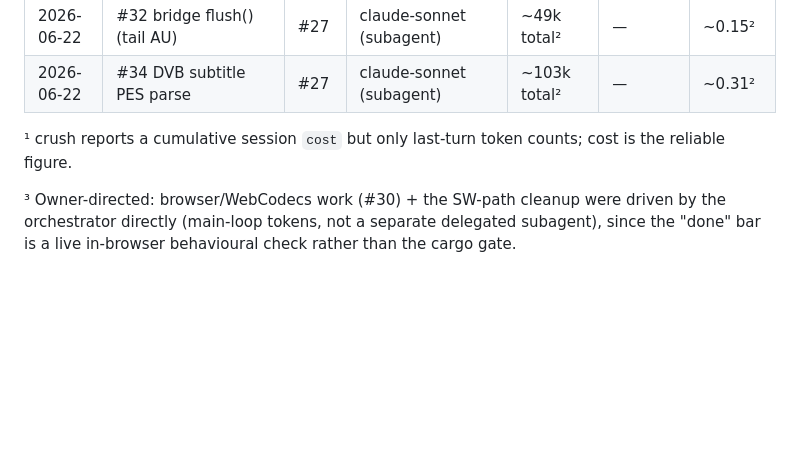
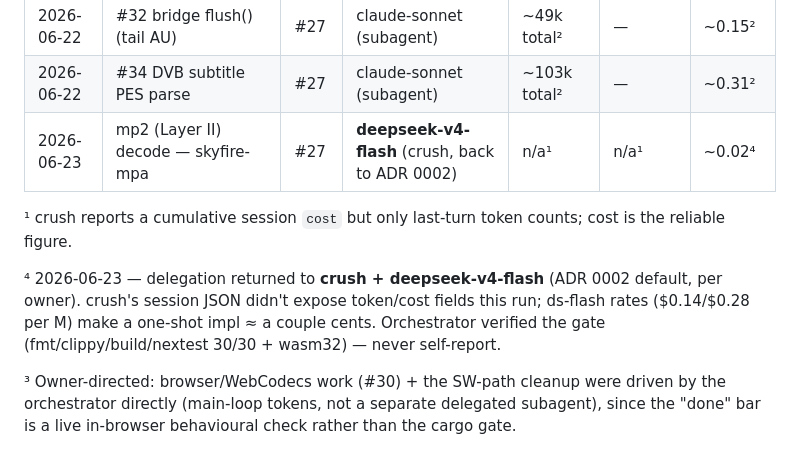
Before and after one commit to fishloa/rust-skyfire, a Markdown page: docs/COSTS.md, the part around the change. Drawn GitHub-style; blank space fills up the shorter version.

Commit message:
docs(costs): log mp2 (crush ds-flash); note delegation back to crush+ds-flash

```diff
--- a/docs/COSTS.md
+++ b/docs/COSTS.md
@@ -46,8 +46,14 @@ the ledger and update the epic rollup in the same change.
 | 2026-06-22 | #31 bridge AC-3→PCM decode | #27 | claude-sonnet (subagent) | ~83k total² | — | ~0.25² |
 | 2026-06-22 | #32 bridge flush() (tail AU) | #27 | claude-sonnet (subagent) | ~49k total² | — | ~0.15² |
 | 2026-06-22 | #34 DVB subtitle PES parse | #27 | claude-sonnet (subagent) | ~103k total² | — | ~0.31² |
+| 2026-06-23 | mp2 (Layer II) decode — skyfire-mpa | #27 | **deepseek-v4-flash** (crush, back to ADR 0002) | n/a¹ | n/a¹ | ~0.02⁴ |
 
 ¹ crush reports a cumulative session `cost` but only last-turn token counts; cost is the reliable figure.
+
+⁴ 2026-06-23 — delegation returned to **crush + deepseek-v4-flash** (ADR 0002 default,
+per owner). crush's session JSON didn't expose token/cost fields this run; ds-flash
+rates ($0.14/$0.28 per M) make a one-shot impl ≈ a couple cents. Orchestrator
+verified the gate (fmt/clippy/build/nextest 30/30 + wasm32) — never self-report.
 
 ³ Owner-directed: browser/WebCodecs work (#30) + the SW-path cleanup were driven by
 the orchestrator directly (main-loop tokens, not a separate delegated subagent), since
```
